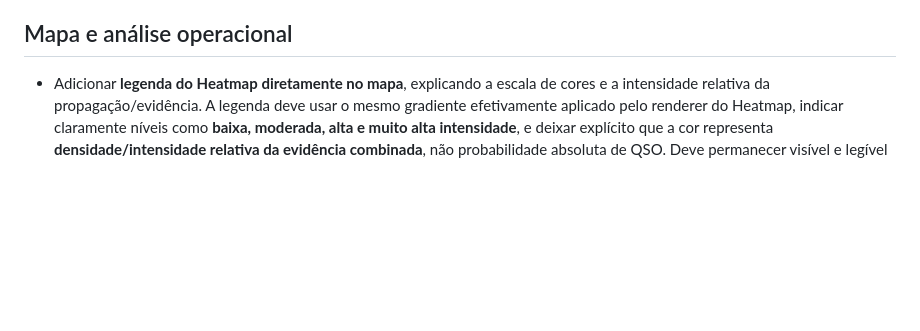
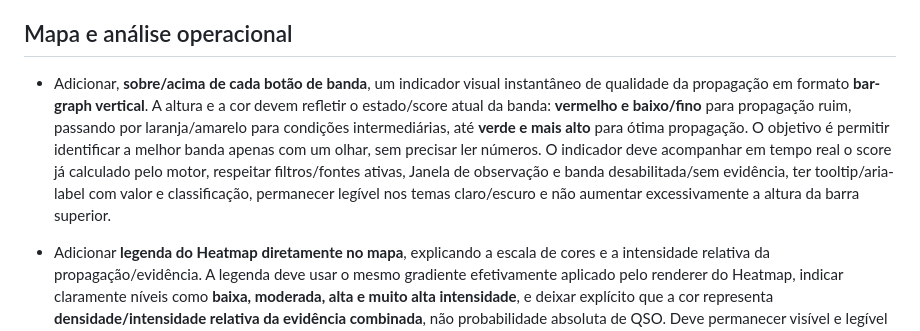
Before and after one commit to alexpmr/PT2VHF-Prop-Tool, a Markdown page: docs/BACKLOG.md, the part around the change. Drawn GitHub-style; blank space fills up the shorter version.

Commit message:
backlog: add vertical propagation bar graph above band buttons

```diff
--- a/docs/BACKLOG.md
+++ b/docs/BACKLOG.md
@@ -160,6 +160,8 @@
 
 ## Mapa e análise operacional
 
+- Adicionar, **sobre/acima de cada botão de banda**, um indicador visual instantâneo de qualidade da propagação em formato **bar-graph vertical**. A altura e a cor devem refletir o estado/score atual da banda: **vermelho e baixo/fino** para propagação ruim, passando por laranja/amarelo para condições intermediárias, até **verde e mais alto** para ótima propagação. O objetivo é permitir identificar a melhor banda apenas com um olhar, sem precisar ler números. O indicador deve acompanhar em tempo real o score já calculado pelo motor, respeitar filtros/fontes ativas, Janela de observação e banda desabilitada/sem evidência, ter tooltip/aria-label com valor e classificação, permanecer legível nos temas claro/escuro e não aumentar excessivamente a altura da barra superior.
+
 - Adicionar **legenda do Heatmap diretamente no mapa**, explicando a escala de cores e a intensidade relativa da propagação/evidência. A legenda deve usar o mesmo gradiente efetivamente aplicado pelo renderer do Heatmap, indicar claramente níveis como **baixa, moderada, alta e muito alta intensidade**, e deixar explícito que a cor representa **densidade/intensidade relativa da evidência combinada**, não probabilidade absoluta de QSO. Deve permanecer visível e legível nos temas claro/escuro e em todos os tipos de mapa base, sem encobrir informações importantes. Quando a normalização do Heatmap variar com zoom/viewport, a legenda deve informar que a escala é relativa ao recorte atualmente visível.
 
 - Evoluir o seletor de mapa base já entregue com provedores **online opcionais** (ex.: satélite/topográfico de terceiros) somente após validar licença, termos de uso, atribuição e estratégia de fallback/cache; manter sempre as quatro bases offline atuais disponíveis.
```
